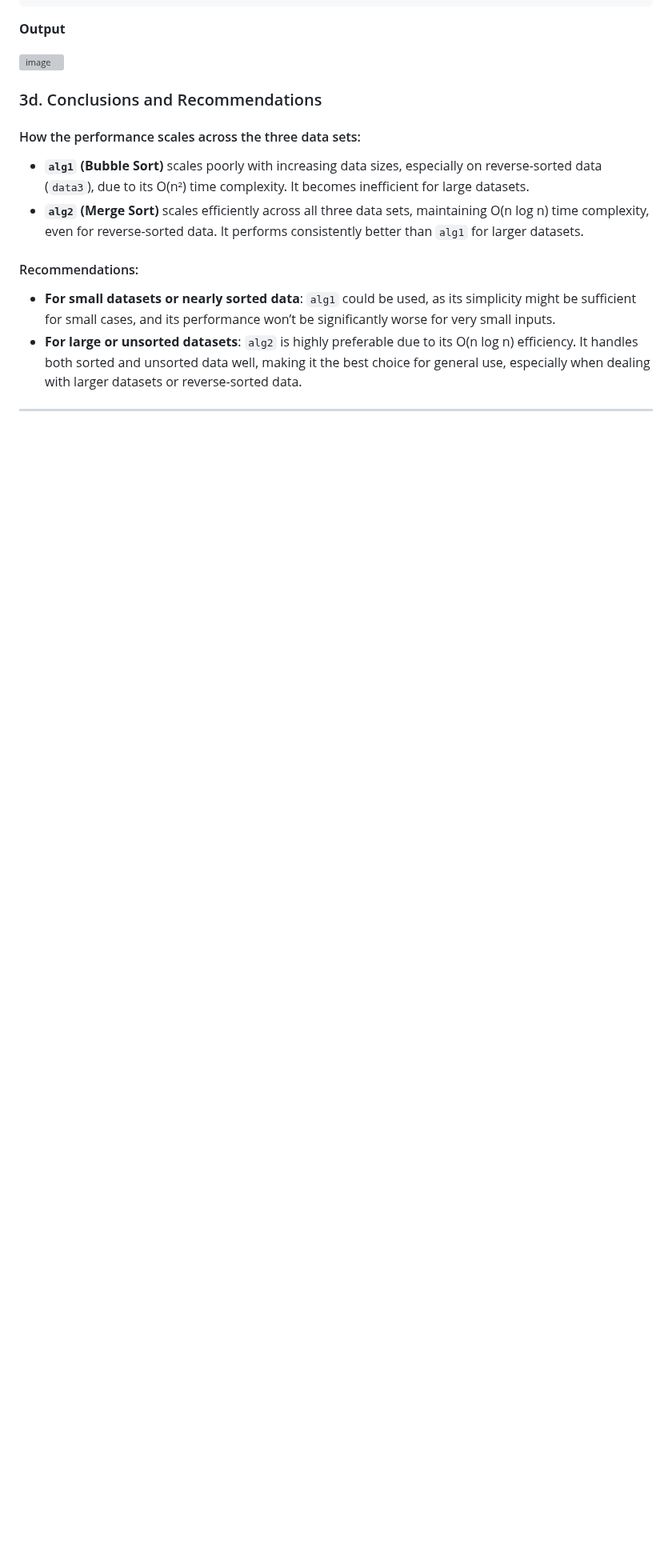
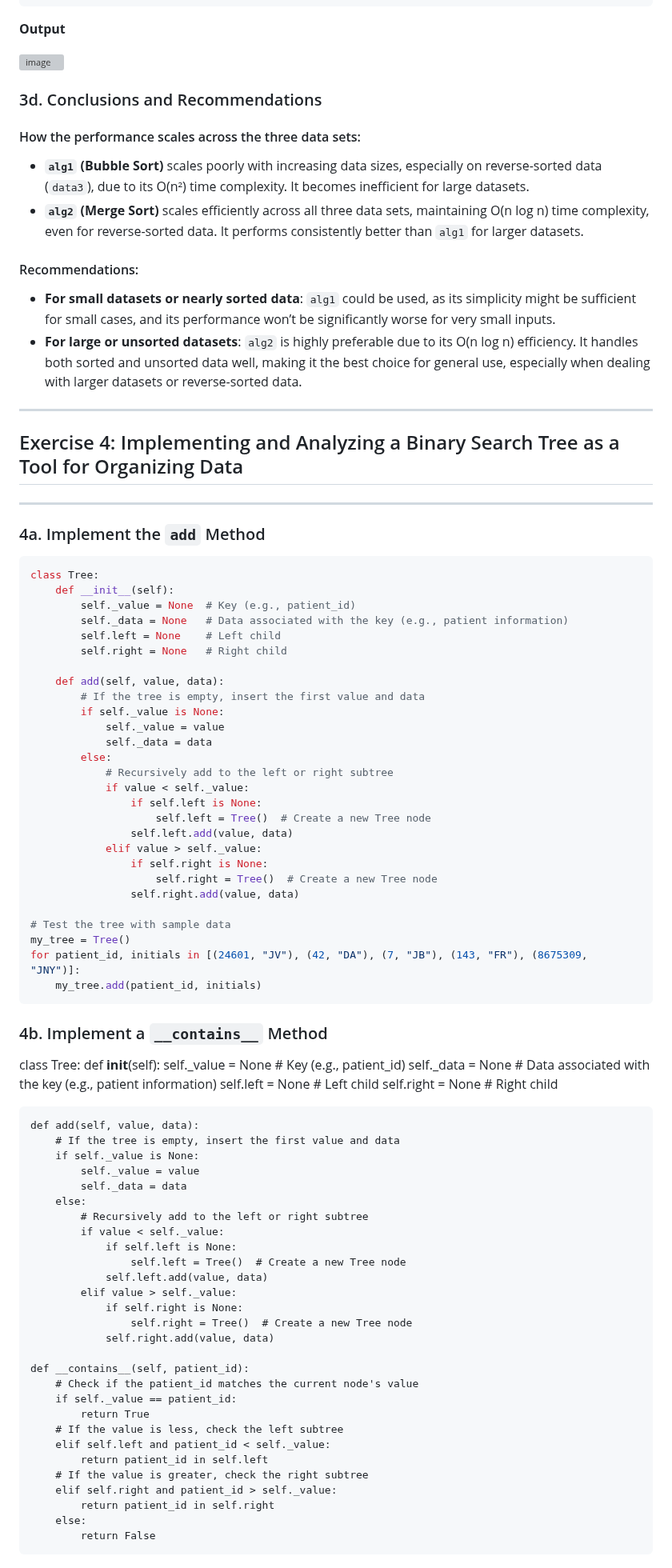
Before and after one commit to ylc22/CB-B-634-Computational-Methods-for-Informatics, a Markdown page: problem_set_1/README.md, the part around one of its changes. Shown at 80% size. Drawn GitHub-style; blank space fills up the shorter version; grey boxes are pictures that could not be loaded.

````diff
--- a/problem_set_1/README.md
+++ b/problem_set_1/README.md
@@ -597,3 +597,78 @@ plt.show()
 - **For large or unsorted datasets**: `alg2` is highly preferable due to its O(n log n) efficiency. It handles both sorted and unsorted data well, making it the best choice for general use, especially when dealing with larger datasets or reverse-sorted data.
 
 ---
+
+## Exercise 4: Implementing and Analyzing a Binary Search Tree as a Tool for Organizing Data
+
+---
+
+### 4a. Implement the `add` Method
+
+```python
+class Tree:
+    def __init__(self):
+        self._value = None  # Key (e.g., patient_id)
+        self._data = None   # Data associated with the key (e.g., patient information)
+        self.left = None    # Left child
+        self.right = None   # Right child
+
+    def add(self, value, data):
+        # If the tree is empty, insert the first value and data
+        if self._value is None:
+            self._value = value
+            self._data = data
+        else:
+            # Recursively add to the left or right subtree
+            if value < self._value:
+                if self.left is None:
+                    self.left = Tree()  # Create a new Tree node
+                self.left.add(value, data)
+            elif value > self._value:
+                if self.right is None:
+                    self.right = Tree()  # Create a new Tree node
+                self.right.add(value, data)
+
+# Test the tree with sample data
+my_tree = Tree()
+for patient_id, initials in [(24601, "JV"), (42, "DA"), (7, "JB"), (143, "FR"), (8675309, "JNY")]:
+    my_tree.add(patient_id, initials)
+```
+
+### 4b. Implement a `__contains__` Method
+
+class Tree:
+    def __init__(self):
+        self._value = None  # Key (e.g., patient_id)
+        self._data = None   # Data associated with the key (e.g., patient information)
+        self.left = None    # Left child
+        self.right = None   # Right child
+
+    def add(self, value, data):
+        # If the tree is empty, insert the first value and data
+        if self._value is None:
+            self._value = value
+            self._data = data
+        else:
+            # Recursively add to the left or right subtree
+            if value < self._value:
+                if self.left is None:
+                    self.left = Tree()  # Create a new Tree node
+                self.left.add(value, data)
+            elif value > self._value:
+                if self.right is None:
+                    self.right = Tree()  # Create a new Tree node
+                self.right.add(value, data)
+
+    def __contains__(self, patient_id):
+        # Check if the patient_id matches the current node's value
+        if self._value == patient_id:
+            return True
+        # If the value is less, check the left subtree
+        elif self.left and patient_id < self._value:
+            return patient_id in self.left
+        # If the value is greater, check the right subtree
+        elif self.right and patient_id > self._value:
+            return patient_id in self.right
+        else:
+            return False
+
````
Also changed, not shown: other parts of problem_set_1/README.md (+14 -0 lines).
